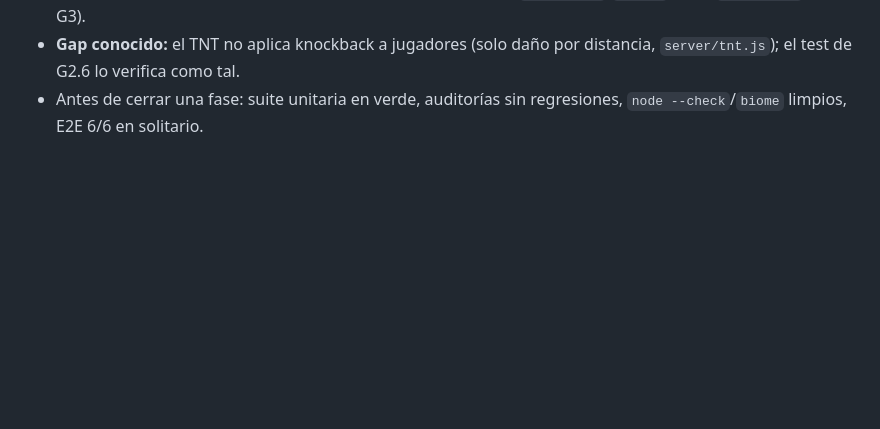
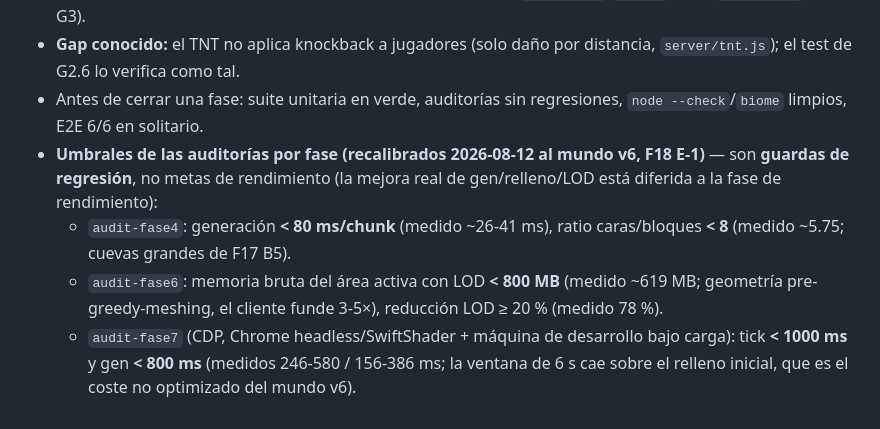
Before and after one commit to carlosyoan99/minecraft, a Markdown page: docs/tests.md, the part around the change. GitHub-like rendering; blank space fills up the shorter version.

```diff
--- a/docs/tests.md
+++ b/docs/tests.md
@@ -160,3 +160,15 @@ Three/DOM para forzarlos.
   distancia, `server/tnt.js`); el test de G2.6 lo verifica como tal.
 - Antes de cerrar una fase: suite unitaria en verde, auditorías sin
   regresiones, `node --check`/`biome` limpios, E2E 6/6 en solitario.
+- **Umbrales de las auditorías por fase (recalibrados 2026-08-12 al mundo
+  v6, F18 E-1)** — son **guardas de regresión**, no metas de rendimiento
+  (la mejora real de gen/relleno/LOD está diferida a la fase de rendimiento):
+  - `audit-fase4`: generación **< 80 ms/chunk** (medido ~26-41 ms),
+    ratio caras/bloques **< 8** (medido ~5.75; cuevas grandes de F17 B5).
+  - `audit-fase6`: memoria bruta del área activa con LOD **< 800 MB**
+    (medido ~619 MB; geometría pre-greedy-meshing, el cliente funde 3-5×),
+    reducción LOD ≥ 20 % (medido 78 %).
+  - `audit-fase7` (CDP, Chrome headless/SwiftShader + máquina de desarrollo
+    bajo carga): tick **< 1000 ms** y gen **< 800 ms** (medidos 246-580 /
+    156-386 ms; la ventana de 6 s cae sobre el relleno inicial, que es el
+    coste no optimizado del mundo v6).
```
Also changed, not shown: TODO.md (+2 -1 lines), docs/fase18-spec.md (+19 -1 lines).
